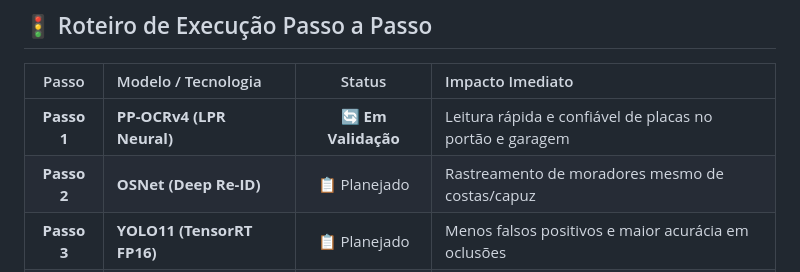
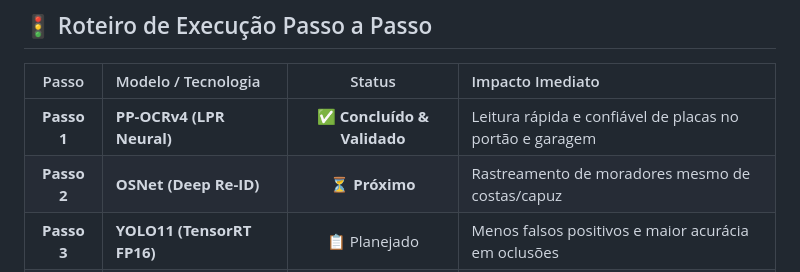
Before and after one commit to lkaranl/Cerberus, a Markdown page: Docs/PLANO_IMPLANTACAO_MODELOS_SOTA.md, the part around the change. Rendered like a GitHub page.

Commit message:
docs: marcar Fase 1 (PP-OCRv4) como concluída e validada

```diff
--- a/Docs/PLANO_IMPLANTACAO_MODELOS_SOTA.md
+++ b/Docs/PLANO_IMPLANTACAO_MODELOS_SOTA.md
@@ -120,8 +120,8 @@ graph TD
 
 | Passo | Modelo / Tecnologia | Status | Impacto Imediato |
 | :---: | :--- | :---: | :--- |
-| **Passo 1** | **PP-OCRv4 (LPR Neural)** | 🔄 **Em Validação** | Leitura rápida e confiável de placas no portão e garagem |
-| **Passo 2** | **OSNet (Deep Re-ID)** | 📋 Planejado | Rastreamento de moradores mesmo de costas/capuz |
+| **Passo 1** | **PP-OCRv4 (LPR Neural)** | ✅ **Concluído & Validado** | Leitura rápida e confiável de placas no portão e garagem |
+| **Passo 2** | **OSNet (Deep Re-ID)** | ⏳ **Próximo** | Rastreamento de moradores mesmo de costas/capuz |
 | **Passo 3** | **YOLO11 (TensorRT FP16)** | 📋 Planejado | Menos falsos positivos e maior acurácia em oclusões |
 | **Passo 4** | **MobileCLIP / SigLIP** | 📋 Planejado | Busca no histórico por texto livre no Telegram |
 | **Passo 5** | **Edge VLM (Moondream2)** | 📋 Planejado | Análise visual avançada 100% offline na GPU |
```
